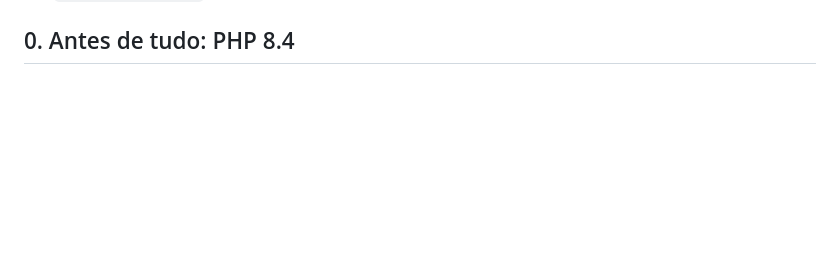
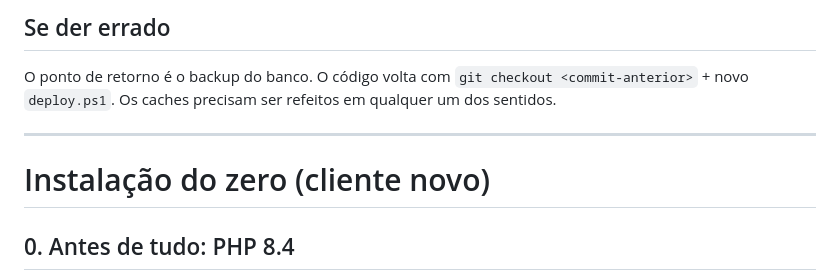
Before and after one commit to JacoMiranda/totem, a Markdown page: docs/DEPLOY-HOSTINGER.md, the part around one of its changes. GitHub-like rendering; blank space fills up the shorter version.

```diff
--- a/docs/DEPLOY-HOSTINGER.md
+++ b/docs/DEPLOY-HOSTINGER.md
@@ -7,3 +93,12 @@ processamento em segundo plano passa por **um único cron** (ver
+## Se der errado
+
+O ponto de retorno é o backup do banco. O código volta com
+`git checkout <commit-anterior>` + novo `deploy.ps1`. Os caches precisam ser
+refeitos em qualquer um dos sentidos.
+
+---
+
+# Instalação do zero (cliente novo)
 
 ## 0. Antes de tudo: PHP 8.4
 
```
Also changed, not shown: other parts of docs/DEPLOY-HOSTINGER.md (+86 -0 lines).
